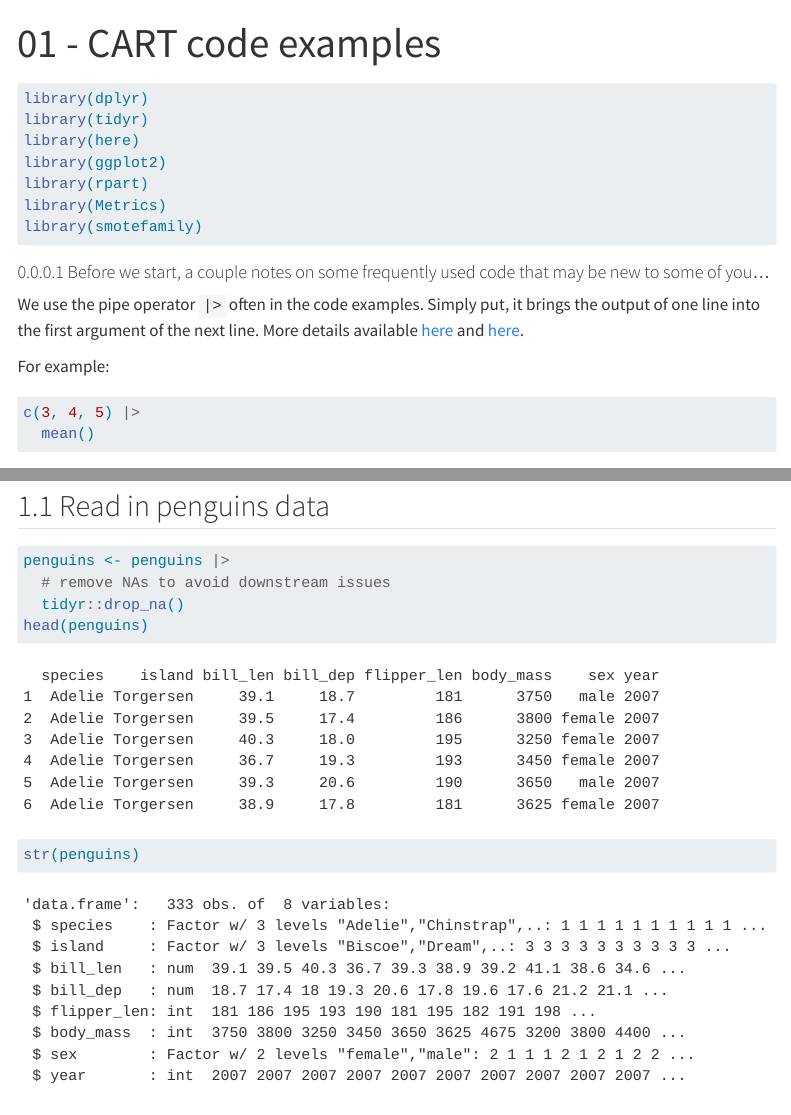
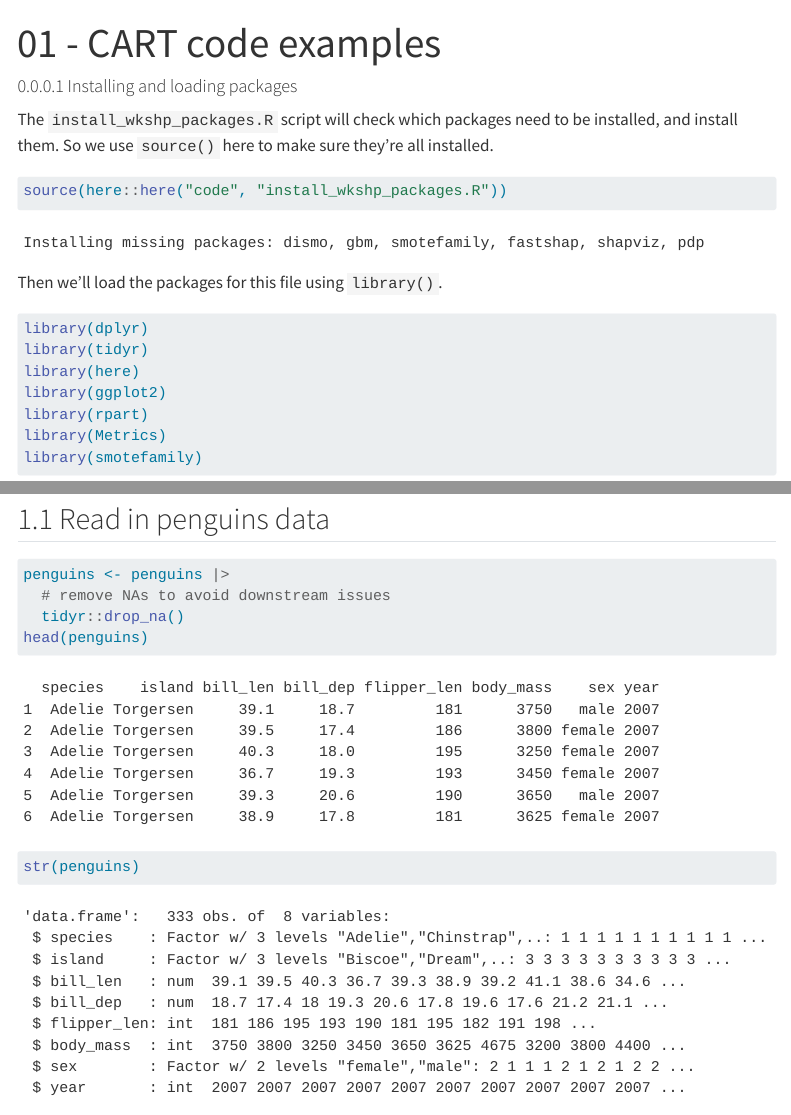
Before and after one commit to grantvagle/ml_methods_workshop, a Quarto document (code/01_cart_examples.qmd): the page in a window 1100 px wide, from its top, and a second part further down, joined at a grey line. Rendered offline with R 4.5, knitr and Pandoc in place of Quarto, with nearby package versions; some code elsewhere in the file could not run offline; menus at the side of the page are left out; long lines of code are wrapped.

Commit message:
added script to source to install packages before we begin, updated list on the readme

````diff
--- a/code/01_cart_examples.qmd
+++ b/code/01_cart_examples.qmd
@@ -6,6 +6,19 @@
 number-depth: 3
 toc: true
 ---
+
+#### Installing and loading packages
+
+The `install_wkshp_packages.R` script will check which packages need to be installed, and install them. So we use `source()` here to make sure they're all installed.
+
+```{r}
+#| label: install packages
+#| echo: true
+#| results: hide
+source(here::here("code", "install_wkshp_packages.R"))
+```
+
+Then we'll load the packages for this file using `library()`.
 
 ```{r}
 #| label: load_packages
--- /dev/null
+++ b/code/install_wkshp_packages.R
@@ -0,0 +1,35 @@
+
+# sets a nearby CRAN mirror
+options(repos = c(CRAN = "https://cloud.r-project.org"))
+
+# List of required packages
+pkgs <- c(
+  "tidyverse",   # includes dplyr, tidyr, forcats, ggplot2
+  "Metrics",
+  "dismo",
+  "gbm",
+  "caret",
+  "rpart",
+  "smotefamily",
+  "fastshap",
+  "shapviz",
+  "parallel",
+  "corrplot",
+  "pdp",
+  "interp",
+  "here",
+  "randomForest",
+  "caret"
+)
+
+# Identify packages not yet installed
+installed <- rownames(installed.packages())
+to_install <- setdiff(pkgs, installed)
+
+# Install only missing packages
+if (length(to_install) > 0) {
+  message("Installing missing packages: ", paste(to_install, collapse = ", "))
+  install.packages(to_install, dependencies = TRUE)
+} else {
+  message("All packages already installed 🎉")
+}
````
Also changed, not shown: README.md, code/01_cart_examples.qmd (3 more changed lines).
